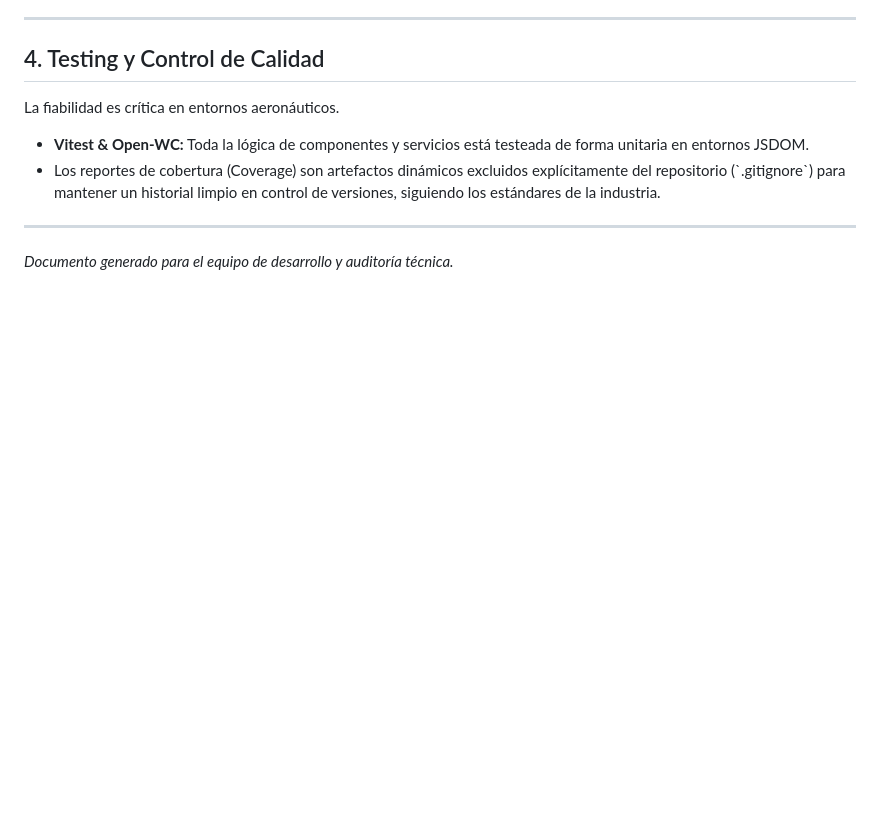
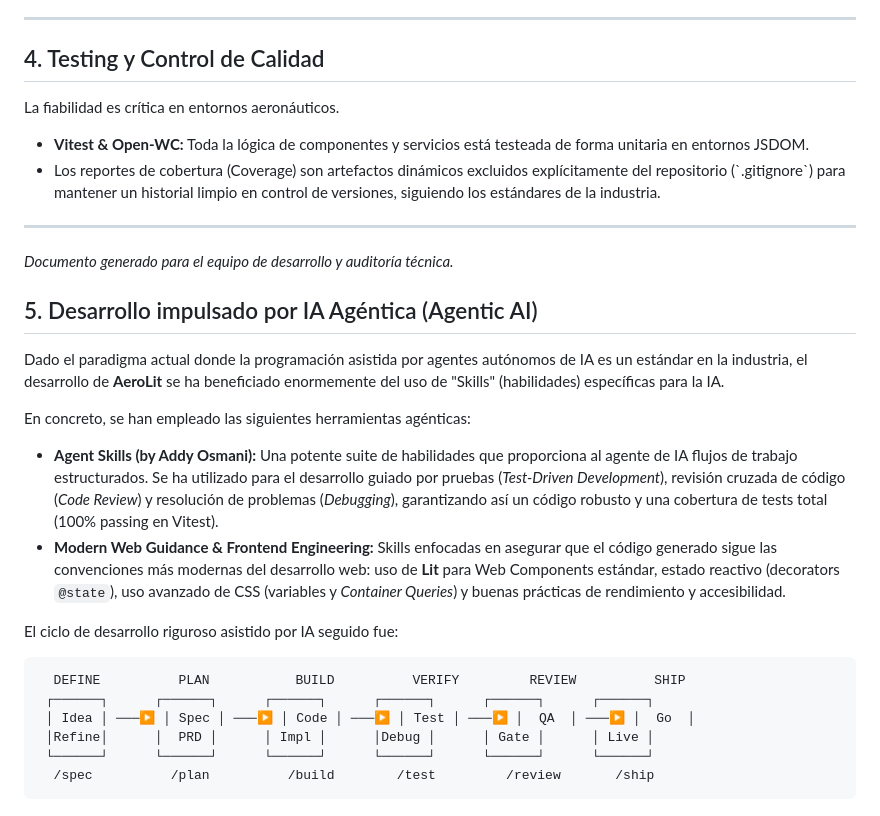
Before and after one commit to LafuenteColoradoJose/AeroLit, a Markdown page: TECHNICAL_MANUAL.md, the part around the change. Rendered like a GitHub page; blank space fills up the shorter version.

Commit message:
docs: añadir sección de desarrollo impulsado por IA agéntica al manual técnico

````diff
--- a/TECHNICAL_MANUAL.md
+++ b/TECHNICAL_MANUAL.md
@@ -72,3 +72,22 @@ La fiabilidad es crítica en entornos aeronáuticos.
 
 ---
 *Documento generado para el equipo de desarrollo y auditoría técnica.*
+
+## 5. Desarrollo impulsado por IA Agéntica (Agentic AI)
+
+Dado el paradigma actual donde la programación asistida por agentes autónomos de IA es un estándar en la industria, el desarrollo de **AeroLit** se ha beneficiado enormemente del uso de "Skills" (habilidades) específicas para la IA.
+
+En concreto, se han empleado las siguientes herramientas agénticas:
+*   **Agent Skills (by Addy Osmani):** Una potente suite de habilidades que proporciona al agente de IA flujos de trabajo estructurados. Se ha utilizado para el desarrollo guiado por pruebas (*Test-Driven Development*), revisión cruzada de código (*Code Review*) y resolución de problemas (*Debugging*), garantizando así un código robusto y una cobertura de tests total (100% passing en Vitest).
+*   **Modern Web Guidance & Frontend Engineering:** Skills enfocadas en asegurar que el código generado sigue las convenciones más modernas del desarrollo web: uso de **Lit** para Web Components estándar, estado reactivo (decorators `@state`), uso avanzado de CSS (variables y *Container Queries*) y buenas prácticas de rendimiento y accesibilidad.
+
+El ciclo de desarrollo riguroso asistido por IA seguido fue:
+
+```text
+  DEFINE          PLAN           BUILD          VERIFY         REVIEW          SHIP
+ ┌──────┐      ┌──────┐      ┌──────┐      ┌──────┐      ┌──────┐      ┌──────┐
+ │ Idea │ ───▶ │ Spec │ ───▶ │ Code │ ───▶ │ Test │ ───▶ │  QA  │ ───▶ │  Go  │
+ │Refine│      │  PRD │      │ Impl │      │Debug │      │ Gate │      │ Live │
+ └──────┘      └──────┘      └──────┘      └──────┘      └──────┘      └──────┘
+  /spec          /plan          /build        /test         /review       /ship
+```
````
